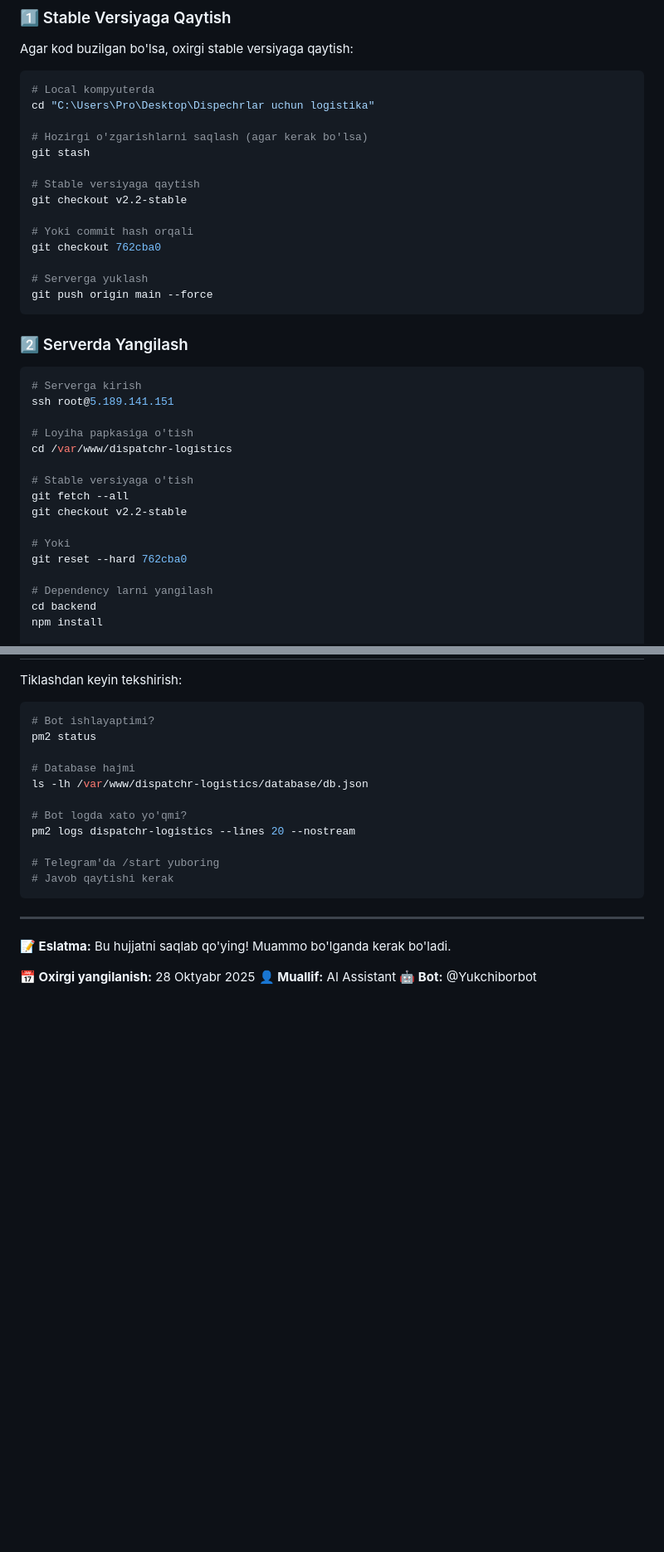
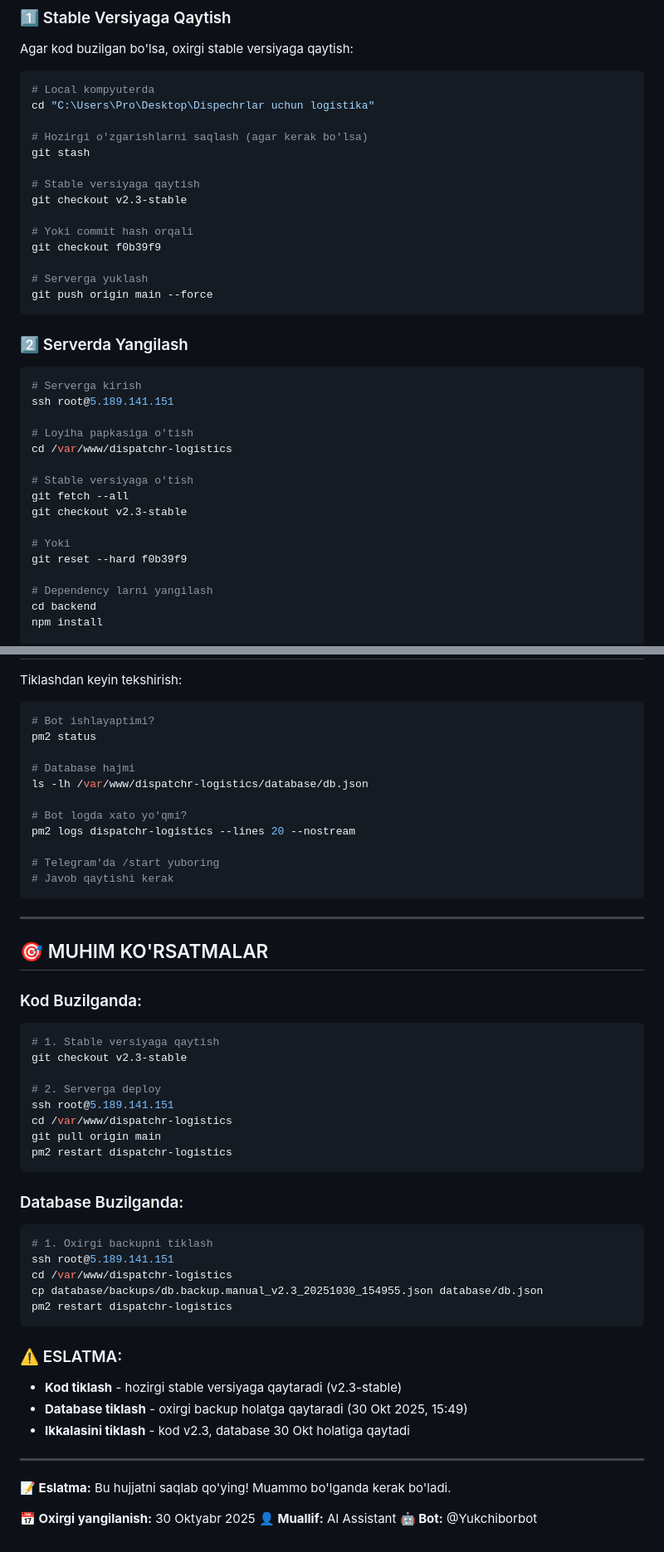
Before and after one commit to jaxongr/dispechrlogistika, a Markdown page: RESTORE_GUIDE.md, 2 parts joined by grey strips. Shown at 83% size. Drawn GitHub-style; blank space fills up the shorter version.

````diff
--- a/RESTORE_GUIDE.md
+++ b/RESTORE_GUIDE.md
@@ -60,10 +74,10 @@ cd "C:\Users\Pro\Desktop\Dispechrlar uchun logistika"
 git stash
 
 # Stable versiyaga qaytish
-git checkout v2.2-stable
+git checkout v2.3-stable
 
 # Yoki commit hash orqali
-git checkout 762cba0
+git checkout f0b39f9
 
 # Serverga yuklash
 git push origin main --force
@@ -80,10 +94,10 @@ cd /var/www/dispatchr-logistics
 
 # Stable versiyaga o'tish
 git fetch --all
-git checkout v2.2-stable
+git checkout v2.3-stable
 
 # Yoki
-git reset --hard 762cba0
+git reset --hard f0b39f9
 
 # Dependency larni yangilash
 cd backend
@@ -268,8 +283,38 @@ pm2 logs dispatchr-logistics --lines 20 --nostream
 
 ---
 
+## 🎯 MUHIM KO'RSATMALAR
+
+### Kod Buzilganda:
+```bash
+# 1. Stable versiyaga qaytish
+git checkout v2.3-stable
+
+# 2. Serverga deploy
+ssh root@5.189.141.151
+cd /var/www/dispatchr-logistics
+git pull origin main
+pm2 restart dispatchr-logistics
+```
+
+### Database Buzilganda:
+```bash
+# 1. Oxirgi backupni tiklash
+ssh root@5.189.141.151
+cd /var/www/dispatchr-logistics
+cp database/backups/db.backup.manual_v2.3_20251030_154955.json database/db.json
+pm2 restart dispatchr-logistics
+```
+
+### ⚠️ ESLATMA:
+- **Kod tiklash** - hozirgi stable versiyaga qaytaradi (v2.3-stable)
+- **Database tiklash** - oxirgi backup holatga qaytaradi (30 Okt 2025, 15:49)
+- **Ikkalasini tiklash** - kod v2.3, database 30 Okt holatiga qaytadi
+
+---
+
 **📝 Eslatma:** Bu hujjatni saqlab qo'ying! Muammo bo'lganda kerak bo'ladi.
 
-**📅 Oxirgi yangilanish:** 28 Oktyabr 2025
+**📅 Oxirgi yangilanish:** 30 Oktyabr 2025
 **👤 Muallif:** AI Assistant
 **🤖 Bot:** @Yukchiborbot
````
Also changed, not shown: other parts of RESTORE_GUIDE.md (+31 -16 lines).
